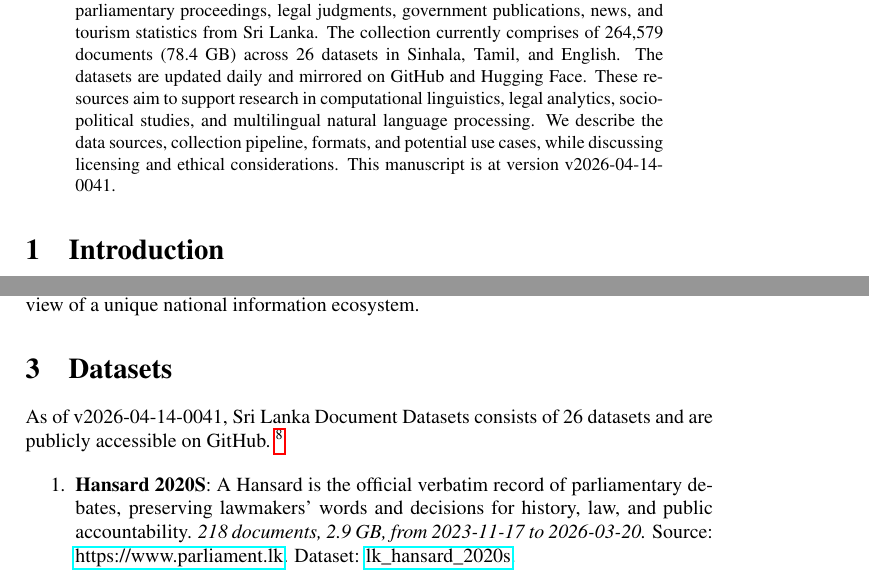
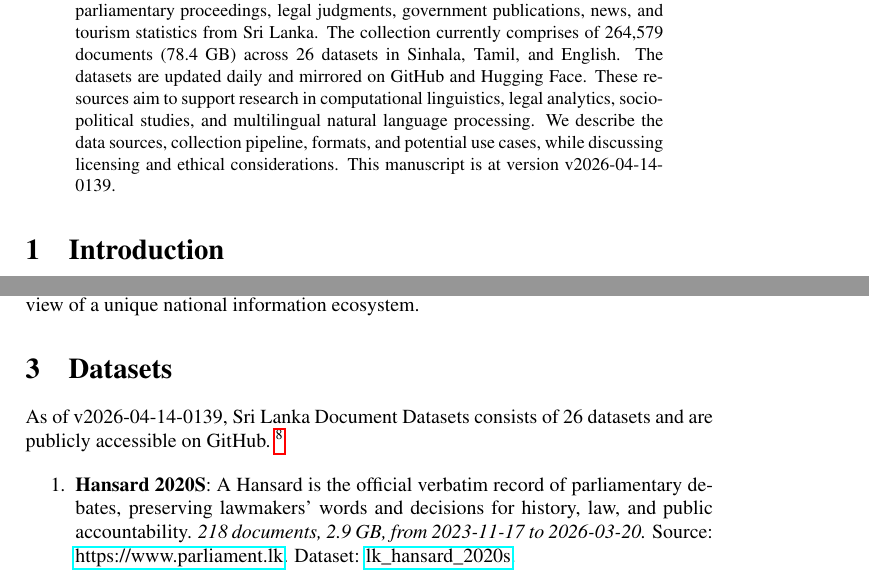
Before and after one commit to nuuuwan/lk_datasets, a LaTeX paper (latex/lk_datasets.tex): two parts of pages 1 and 2 of 7, joined at a grey line, cut so that both start at the same text. Compiled offline with pdfLaTeX; a LaTeX package or settings file that is missing is left out.

Commit message:
🤖 [build.yml] 2026-04-13-2010

```diff
--- a/latex/lk_datasets.tex
+++ b/latex/lk_datasets.tex
@@ -16,7 +16,7 @@
 \normalsize%
 \maketitle%
 \begin{abstract}%
-We present a collection of open, machine-readable document datasets covering parliamentary proceedings, legal judgments, government publications, news, and tourism statistics from Sri Lanka. The collection currently comprises of  264,579  documents (78.4 GB) across 26  datasets in Sinhala, Tamil, and English. The datasets are updated daily and mirrored on GitHub and Hugging Face. These resources aim to support research in computational linguistics, legal analytics, socio-political studies, and multilingual natural language processing. We describe the data sources, collection pipeline, formats, and potential use cases, while discussing licensing and ethical considerations. This manuscript is at version v2026-04-14-0041.%
+We present a collection of open, machine-readable document datasets covering parliamentary proceedings, legal judgments, government publications, news, and tourism statistics from Sri Lanka. The collection currently comprises of  264,579  documents (78.4 GB) across 26  datasets in Sinhala, Tamil, and English. The datasets are updated daily and mirrored on GitHub and Hugging Face. These resources aim to support research in computational linguistics, legal analytics, socio-political studies, and multilingual natural language processing. We describe the data sources, collection pipeline, formats, and potential use cases, while discussing licensing and ethical considerations. This manuscript is at version v2026-04-14-0139.%
 
 %
 \end{abstract}%
@@ -86,7 +86,7 @@ The Sri Lanka Document Datasets aim to fill this gap by aggregating diverse sour
 %
 \section{Datasets}%
 \label{sec:Datasets}%
-As of v2026-04-14-0041, Sri Lanka Document Datasets
+As of v2026-04-14-0139, Sri Lanka Document Datasets
   consists of 26 datasets
  and are publicly accessible on GitHub.%
 ~%
```
Also changed, not shown: README.md, latex/lk_datasets.pdf.
